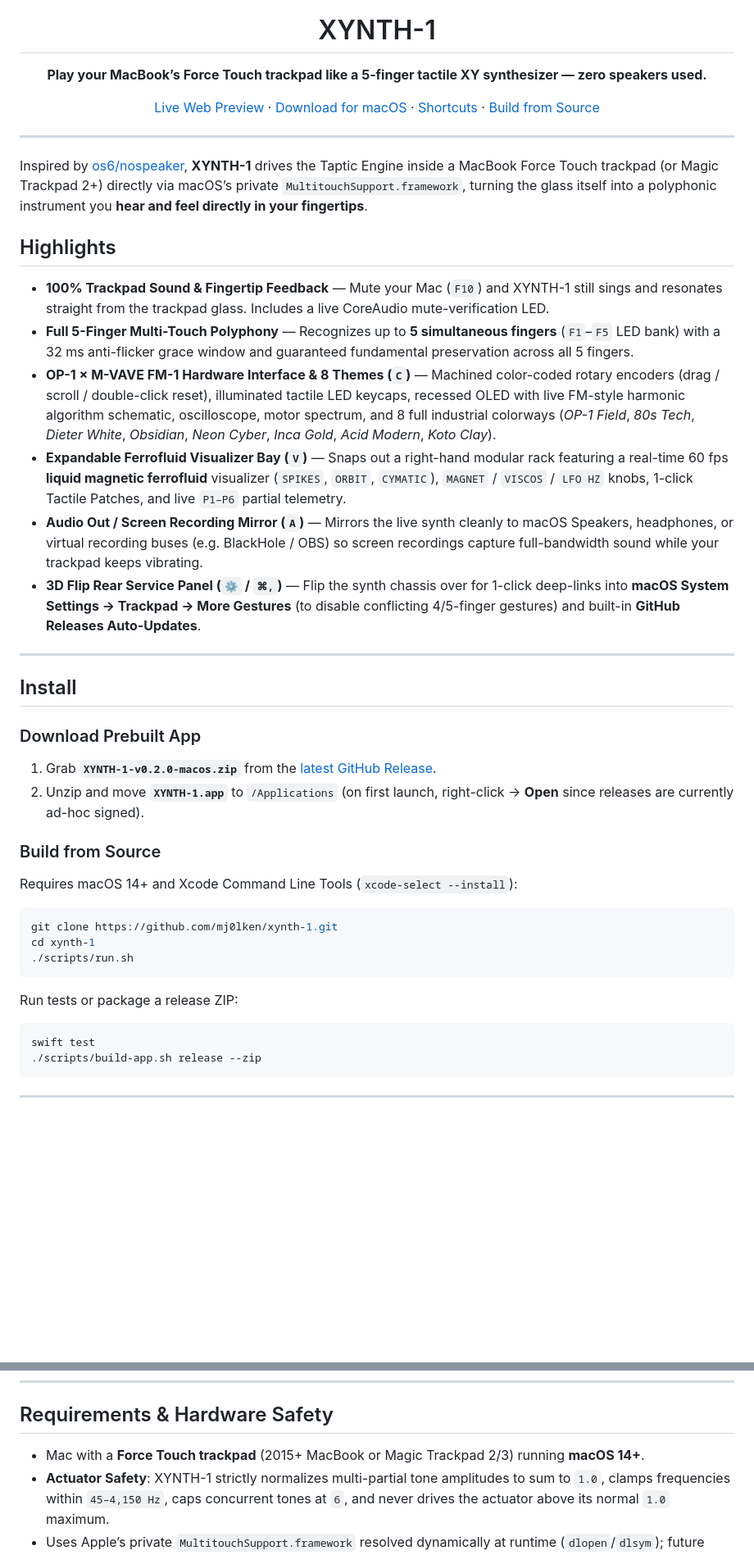
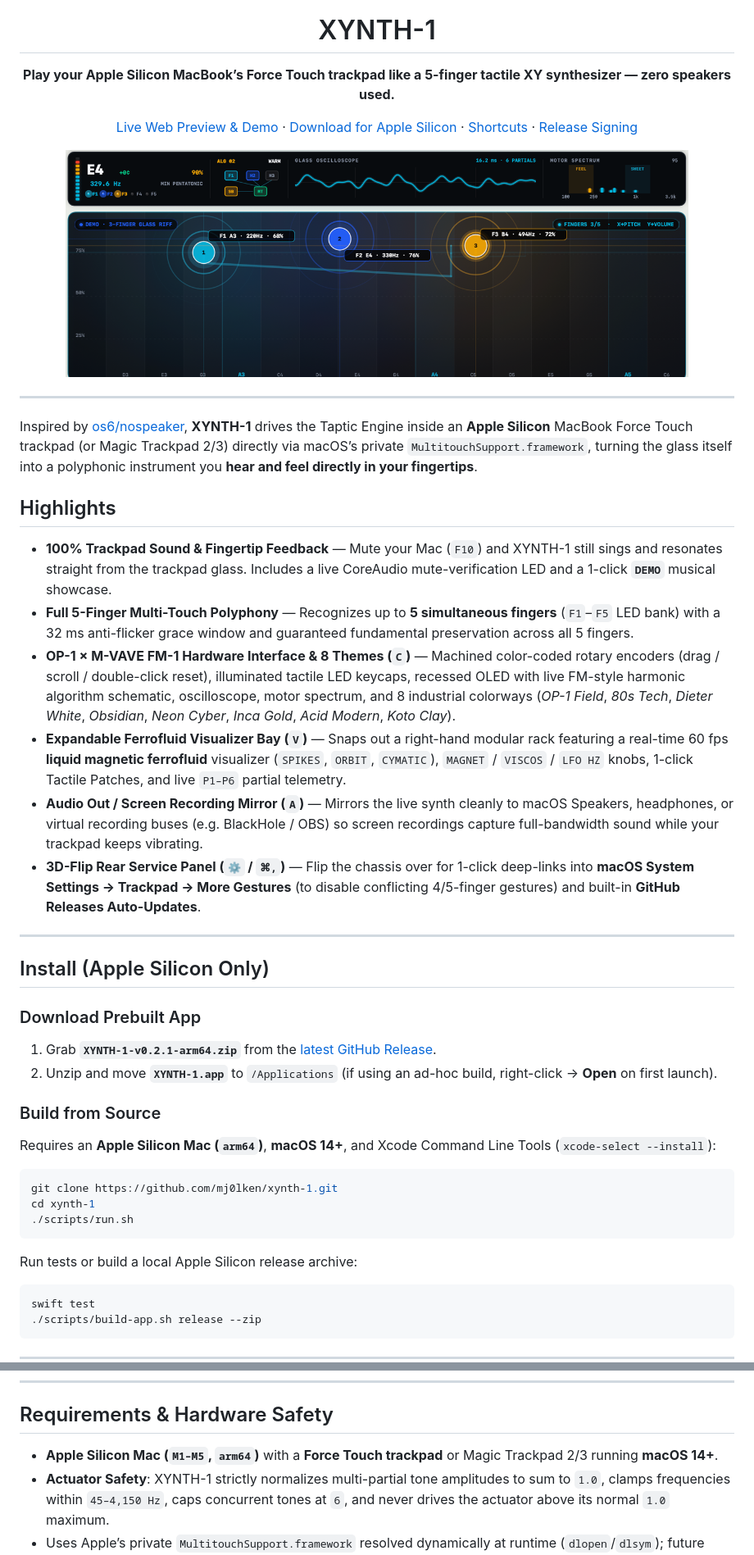
Before and after one commit to mj0lken/xynth-1, a Markdown page: README.md, 2 parts joined by grey strips. Shown at 82% size. Drawn GitHub-style; pictures changed too: docs/panels/oled-polyphony.png (added); blank space fills up the shorter version.

Commit message:
Fix layout expansion & 3D flip, enforce Apple Silicon signing pipeline, add demo, redesign light landing page (v0.2.1)

````diff
--- a/README.md
+++ b/README.md
@@ -5,39 +5,43 @@
 <h1 align="center">XYNTH-1</h1>
 
 <p align="center">
-  <strong>Play your MacBook’s Force Touch trackpad like a 5-finger tactile XY synthesizer — zero speakers used.</strong>
+  <strong>Play your Apple Silicon MacBook’s Force Touch trackpad like a 5-finger tactile XY synthesizer — zero speakers used.</strong>
 </p>
 
 <p align="center">
-  <a href="https://mj0lken.github.io/xynth-1/">Live Web Preview</a> ·
-  <a href="https://github.com/mj0lken/xynth-1/releases/latest">Download for macOS</a> ·
+  <a href="https://mj0lken.github.io/xynth-1/">Live Web Preview &amp; Demo</a> ·
+  <a href="https://github.com/mj0lken/xynth-1/releases/latest">Download for Apple Silicon</a> ·
   <a href="#keyboard-shortcuts">Shortcuts</a> ·
-  <a href="#build-from-source">Build from Source</a>
+  <a href="#signed--notarized-releases">Release Signing</a>
+</p>
+
+<p align="center">
+  <img src="docs/panels/oled-polyphony.png" alt="XYNTH-1 OLED Telemetry & 3-Finger Glass Fingerboard" width="760" />
 </p>
 
 ---
 
-Inspired by [os6/nospeaker](https://github.com/os6/nospeaker), **XYNTH-1** drives the Taptic Engine inside a MacBook Force Touch trackpad (or Magic Trackpad 2+) directly via macOS’s private `MultitouchSupport.framework`, turning the glass itself into a polyphonic instrument you **hear and feel directly in your fingertips**.
+Inspired by [os6/nospeaker](https://github.com/os6/nospeaker), **XYNTH-1** drives the Taptic Engine inside an **Apple Silicon** MacBook Force Touch trackpad (or Magic Trackpad 2/3) directly via macOS’s private `MultitouchSupport.framework`, turning the glass itself into a polyphonic instrument you **hear and feel directly in your fingertips**.
 
 ## Highlights
 
-- **100% Trackpad Sound & Fingertip Feedback** — Mute your Mac (`F10`) and XYNTH-1 still sings and resonates straight from the trackpad glass. Includes a live CoreAudio mute-verification LED.
+- **100% Trackpad Sound & Fingertip Feedback** — Mute your Mac (`F10`) and XYNTH-1 still sings and resonates straight from the trackpad glass. Includes a live CoreAudio mute-verification LED and a 1-click **`DEMO`** musical showcase.
 - **Full 5-Finger Multi-Touch Polyphony** — Recognizes up to **5 simultaneous fingers** (`F1`–`F5` LED bank) with a 32 ms anti-flicker grace window and guaranteed fundamental preservation across all 5 fingers.
-- **OP-1 × M-VAVE FM-1 Hardware Interface & 8 Themes (`C`)** — Machined color-coded rotary encoders (drag / scroll / double-click reset), illuminated tactile LED keycaps, recessed OLED with live FM-style harmonic algorithm schematic, oscilloscope, motor spectrum, and 8 full industrial colorways (*OP-1 Field*, *80s Tech*, *Dieter White*, *Obsidian*, *Neon Cyber*, *Inca Gold*, *Acid Modern*, *Koto Clay*).
+- **OP-1 × M-VAVE FM-1 Hardware Interface & 8 Themes (`C`)** — Machined color-coded rotary encoders (drag / scroll / double-click reset), illuminated tactile LED keycaps, recessed OLED with live FM-style harmonic algorithm schematic, oscilloscope, motor spectrum, and 8 industrial colorways (*OP-1 Field*, *80s Tech*, *Dieter White*, *Obsidian*, *Neon Cyber*, *Inca Gold*, *Acid Modern*, *Koto Clay*).
 - **Expandable Ferrofluid Visualizer Bay (`V`)** — Snaps out a right-hand modular rack featuring a real-time 60 fps **liquid magnetic ferrofluid** visualizer (`SPIKES`, `ORBIT`, `CYMATIC`), `MAGNET` / `VISCOS` / `LFO HZ` knobs, 1-click Tactile Patches, and live `P1–P6` partial telemetry.
 - **Audio Out / Screen Recording Mirror (`A`)** — Mirrors the live synth cleanly to macOS Speakers, headphones, or virtual recording buses (e.g. BlackHole / OBS) so screen recordings capture full-bandwidth sound while your trackpad keeps vibrating.
-- **3D Flip Rear Service Panel (`⚙` / `⌘,`)** — Flip the synth chassis over for 1-click deep-links into **macOS System Settings → Trackpad → More Gestures** (to disable conflicting 4/5-finger gestures) and built-in **GitHub Releases Auto-Updates**.
+- **3D-Flip Rear Service Panel (`⚙` / `⌘,`)** — Flip the chassis over for 1-click deep-links into **macOS System Settings → Trackpad → More Gestures** (to disable conflicting 4/5-finger gestures) and built-in **GitHub Releases Auto-Updates**.
 
 ---
 
-## Install
+## Install (Apple Silicon Only)
 
 ### Download Prebuilt App
-1. Grab **`XYNTH-1-v0.2.0-macos.zip`** from the [latest GitHub Release](https://github.com/mj0lken/xynth-1/releases/latest).
-2. Unzip and move **`XYNTH-1.app`** to `/Applications` (on first launch, right-click → **Open** since releases are currently ad-hoc signed).
+1. Grab **`XYNTH-1-v0.2.1-arm64.zip`** from the [latest GitHub Release](https://github.com/mj0lken/xynth-1/releases/latest).
+2. Unzip and move **`XYNTH-1.app`** to `/Applications` (if using an ad-hoc build, right-click → **Open** on first launch).
 
 ### Build from Source
-Requires macOS 14+ and Xcode Command Line Tools (`xcode-select --install`):
+Requires an **Apple Silicon Mac (`arm64`)**, **macOS 14+**, and Xcode Command Line Tools (`xcode-select --install`):
 
 ```bash
 git clone https://github.com/mj0lken/xynth-1.git
@@ -45,7 +49,7 @@ cd xynth-1
 ./scripts/run.sh
 ```
 
-Run tests or package a release ZIP:
+Run tests or build a local Apple Silicon release archive:
 
 ```bash
 swift test
@@ -88,7 +116,7 @@ swift test
 
 ## Requirements & Hardware Safety
 
-- Mac with a **Force Touch trackpad** (2015+ MacBook or Magic Trackpad 2/3) running **macOS 14+**.
+- **Apple Silicon Mac (`M1–M5`, `arm64`)** with a **Force Touch trackpad** or Magic Trackpad 2/3 running **macOS 14+**.
 - **Actuator Safety**: XYNTH-1 strictly normalizes multi-partial tone amplitudes to sum to `1.0`, clamps frequencies within `45–4,150 Hz`, caps concurrent tones at `6`, and never drives the actuator above its normal `1.0` maximum.
 - Uses Apple’s private `MultitouchSupport.framework` resolved dynamically at runtime (`dlopen`/`dlsym`); future macOS updates could alter private symbols.
 
````
Also changed, not shown: other parts of README.md (+25 -1 lines), docs/panels/control-deck.png (added), docs/panels/ferrofluid-bay.png (added), docs/panels/rear-service.png (added), 15 other files.
